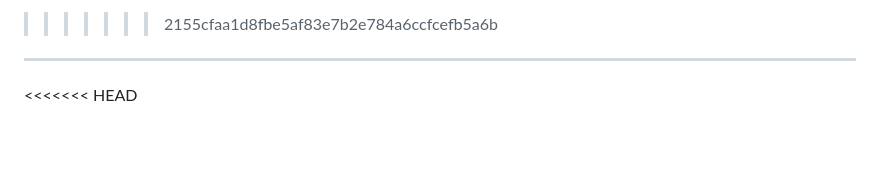
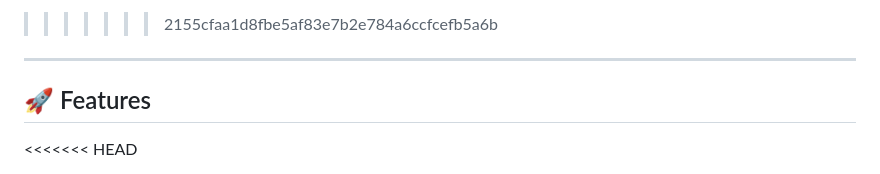
Before and after one commit to vishalgola/Music-Genre-Classifier, a Markdown page: Readme.md, the part around the change. Drawn GitHub-style; blank space fills up the shorter version.

```diff
--- a/Readme.md
+++ b/Readme.md
@@ -14,6 +14,7 @@ This project automatically classifies music tracks into different genres using a
 
 ---
 
+## 🚀 Features
 
 <<<<<<< HEAD
 - Automatic music genre prediction from MP3/WAV/OGG/FLAC files
```
